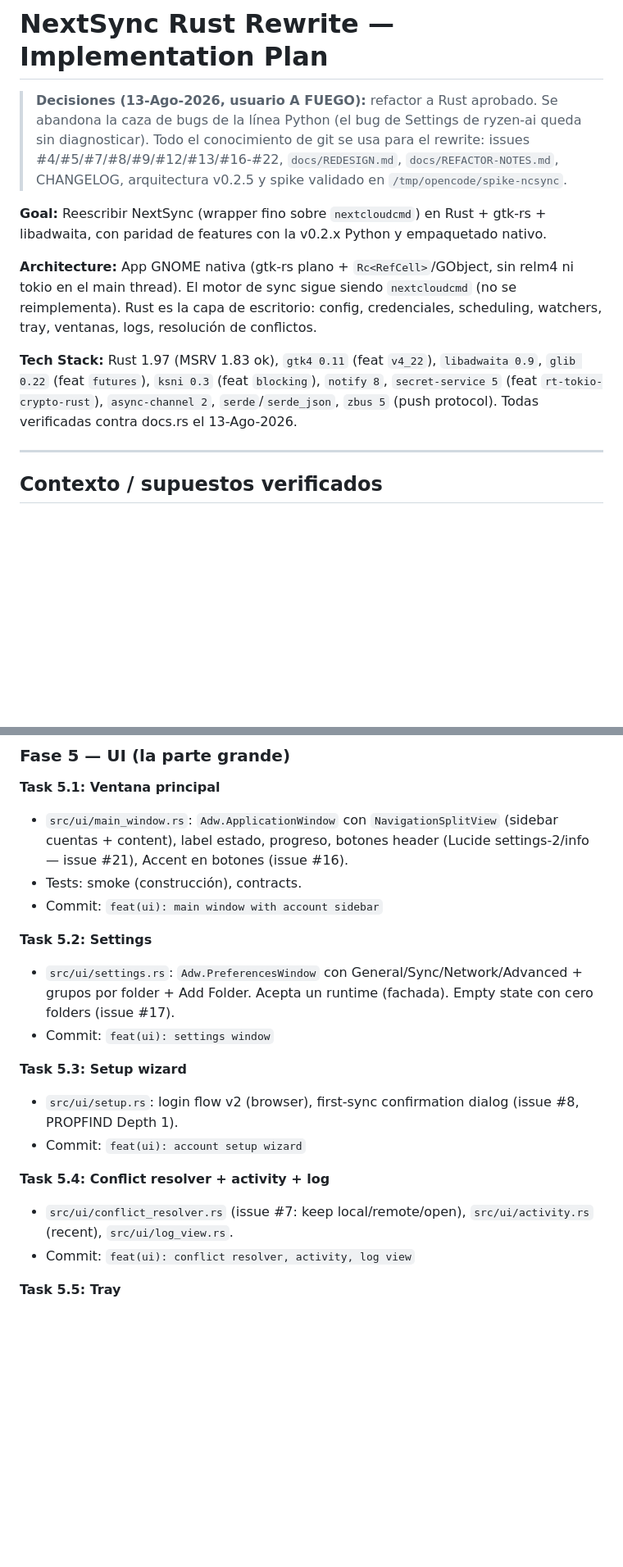
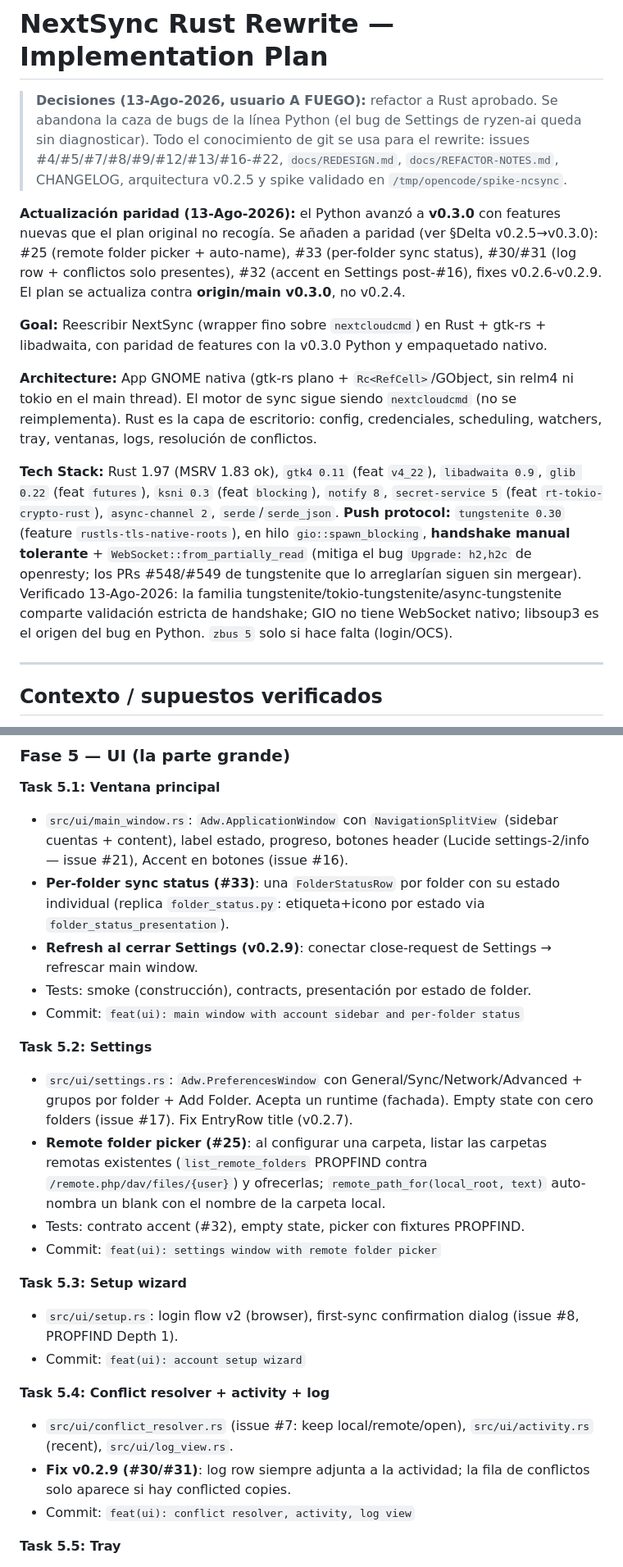
Before and after one commit to gnacho/nextsync, a Markdown page: plans/2026-08-13-rust-rewrite.md, 2 parts joined by grey strips. Shown at 82% size. Rendered like a GitHub page; blank space fills up the shorter version.

Commit message:
docs: sync parity plan with Python v0.3.0 features

```diff
--- a/plans/2026-08-13-rust-rewrite.md
+++ b/plans/2026-08-13-rust-rewrite.md
@@ -2,11 +2,13 @@
 
 > **Decisiones (13-Ago-2026, usuario A FUEGO):** refactor a Rust aprobado. Se abandona la caza de bugs de la línea Python (el bug de Settings de ryzen-ai queda sin diagnosticar). Todo el conocimiento de git se usa para el rewrite: issues #4/#5/#7/#8/#9/#12/#13/#16-#22, `docs/REDESIGN.md`, `docs/REFACTOR-NOTES.md`, CHANGELOG, arquitectura v0.2.5 y spike validado en `/tmp/opencode/spike-ncsync`.
 
-**Goal:** Reescribir NextSync (wrapper fino sobre `nextcloudcmd`) en Rust + gtk-rs + libadwaita, con paridad de features con la v0.2.x Python y empaquetado nativo.
+**Actualización paridad (13-Ago-2026):** el Python avanzó a **v0.3.0** con features nuevas que el plan original no recogía. Se añaden a paridad (ver §Delta v0.2.5→v0.3.0): #25 (remote folder picker + auto-name), #33 (per-folder sync status), #30/#31 (log row + conflictos solo presentes), #32 (accent en Settings post-#16), fixes v0.2.6-v0.2.9. El plan se actualiza contra **origin/main v0.3.0**, no v0.2.4.
+
+**Goal:** Reescribir NextSync (wrapper fino sobre `nextcloudcmd`) en Rust + gtk-rs + libadwaita, con paridad de features con la v0.3.0 Python y empaquetado nativo.
 
 **Architecture:** App GNOME nativa (gtk-rs plano + `Rc<RefCell>`/GObject, sin relm4 ni tokio en el main thread). El motor de sync sigue siendo `nextcloudcmd` (no se reimplementa). Rust es la capa de escritorio: config, credenciales, scheduling, watchers, tray, ventanas, logs, resolución de conflictos.
 
-**Tech Stack:** Rust 1.97 (MSRV 1.83 ok), `gtk4 0.11` (feat `v4_22`), `libadwaita 0.9`, `glib 0.22` (feat `futures`), `ksni 0.3` (feat `blocking`), `notify 8`, `secret-service 5` (feat `rt-tokio-crypto-rust`), `async-channel 2`, `serde`/`serde_json`, `zbus 5` (push protocol). Todas verificadas contra docs.rs el 13-Ago-2026.
+**Tech Stack:** Rust 1.97 (MSRV 1.83 ok), `gtk4 0.11` (feat `v4_22`), `libadwaita 0.9`, `glib 0.22` (feat `futures`), `ksni 0.3` (feat `blocking`), `notify 8`, `secret-service 5` (feat `rt-tokio-crypto-rust`), `async-channel 2`, `serde`/`serde_json`. **Push protocol:** `tungstenite 0.30` (feature `rustls-tls-native-roots`), en hilo `gio::spawn_blocking`, **handshake manual tolerante** + `WebSocket::from_partially_read` (mitiga el bug `Upgrade: h2,h2c` de openresty; los PRs #548/#549 de tungstenite que lo arreglarían siguen sin mergear). Verificado 13-Ago-2026: la familia tungstenite/tokio-tungstenite/async-tungstenite comparte validación estricta de handshake; GIO no tiene WebSocket nativo; libsoup3 es el origen del bug en Python. `zbus 5` solo si hace falta (login/OCS).
 
 ---
 
@@ -102,12 +119,16 @@
 
 **Task 5.1: Ventana principal**
 - `src/ui/main_window.rs`: `Adw.ApplicationWindow` con `NavigationSplitView` (sidebar cuentas + content), label estado, progreso, botones header (Lucide settings-2/info — issue #21), Accent en botones (issue #16).
-- Tests: smoke (construcción), contracts.
-- Commit: `feat(ui): main window with account sidebar`
+- **Per-folder sync status (#33)**: una `FolderStatusRow` por folder con su estado individual (replica `folder_status.py`: etiqueta+icono por estado via `folder_status_presentation`).
+- **Refresh al cerrar Settings (v0.2.9)**: conectar close-request de Settings → refrescar main window.
+- Tests: smoke (construcción), contracts, presentación por estado de folder.
+- Commit: `feat(ui): main window with account sidebar and per-folder status`
 
 **Task 5.2: Settings**
-- `src/ui/settings.rs`: `Adw.PreferencesWindow` con General/Sync/Network/Advanced + grupos por folder + Add Folder. Acepta un runtime (fachada). Empty state con cero folders (issue #17).
-- Commit: `feat(ui): settings window`
+- `src/ui/settings.rs`: `Adw.PreferencesWindow` con General/Sync/Network/Advanced + grupos por folder + Add Folder. Acepta un runtime (fachada). Empty state con cero folders (issue #17). Fix EntryRow title (v0.2.7).
+- **Remote folder picker (#25)**: al configurar una carpeta, listar las carpetas remotas existentes (`list_remote_folders` PROPFIND contra `/remote.php/dav/files/{user}`) y ofrecerlas; `remote_path_for(local_root, text)` auto-nombra un blank con el nombre de la carpeta local.
+- Tests: contrato accent (#32), empty state, picker con fixtures PROPFIND.
+- Commit: `feat(ui): settings window with remote folder picker`
 
 **Task 5.3: Setup wizard**
 - `src/ui/setup.rs`: login flow v2 (browser), first-sync confirmation dialog (issue #8, PROPFIND Depth 1).
@@ -115,6 +136,7 @@
 
 **Task 5.4: Conflict resolver + activity + log**
 - `src/ui/conflict_resolver.rs` (issue #7: keep local/remote/open), `src/ui/activity.rs` (recent), `src/ui/log_view.rs`.
+- **Fix v0.2.9 (#30/#31)**: log row siempre adjunta a la actividad; la fila de conflictos solo aparece si hay conflicted copies.
 - Commit: `feat(ui): conflict resolver, activity, log view`
 
 **Task 5.5: Tray**
```
Also changed, not shown: other parts of plans/2026-08-13-rust-rewrite.md (+15 -0 lines).
